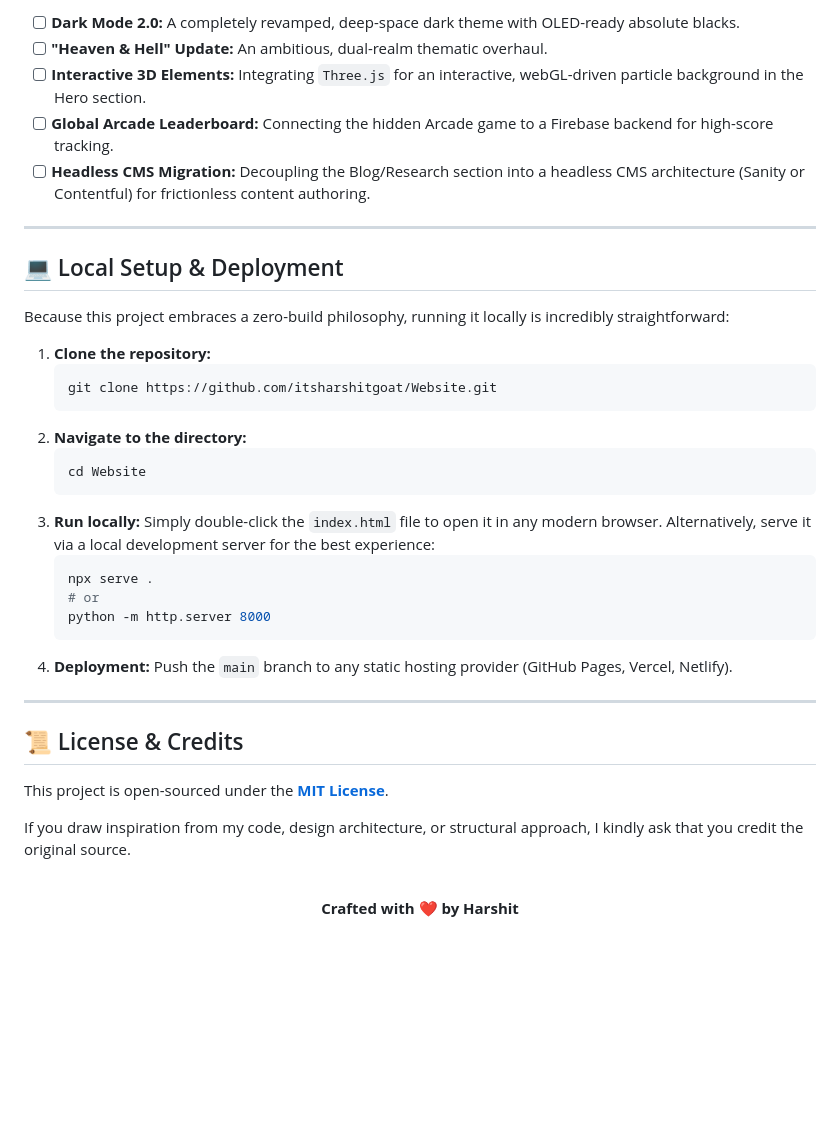
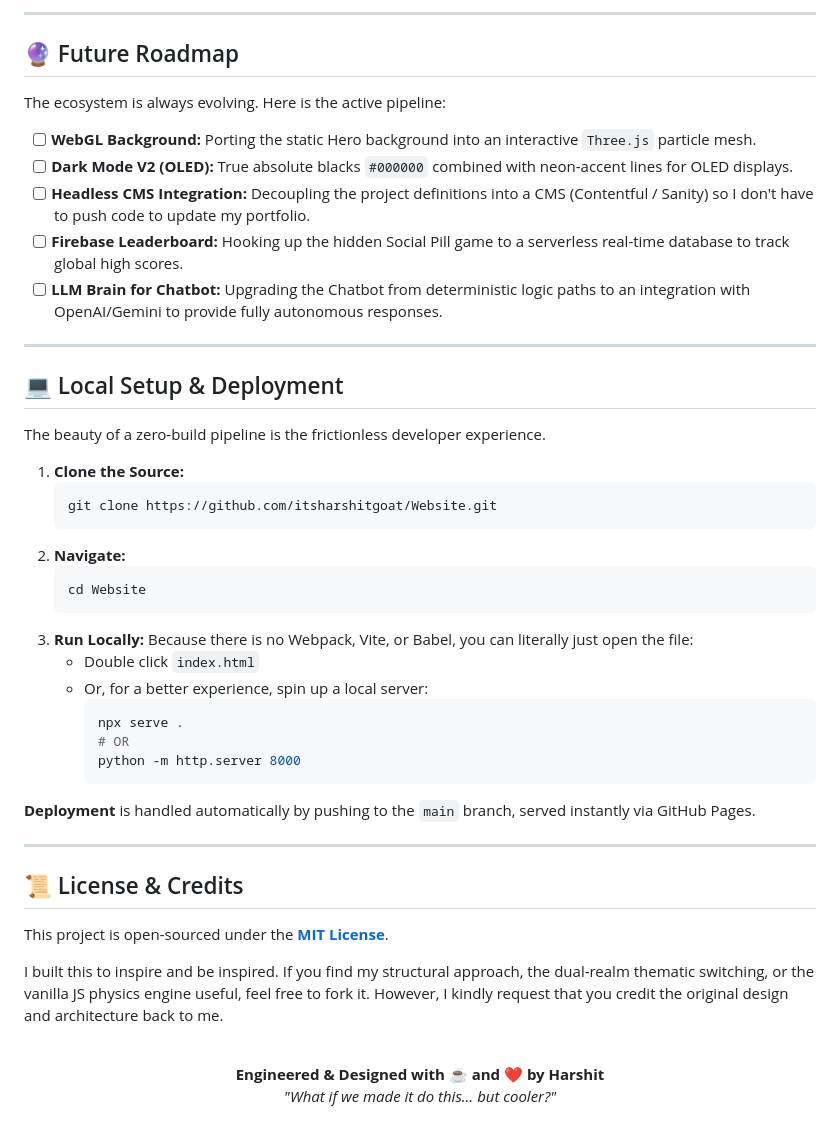
Before and after one commit to Itsharshitgoat/Website, a Markdown page: Readme.md, the part around one of its changes. GitHub-like rendering; blank space fills up the shorter version.

````diff
--- a/Readme.md
+++ b/Readme.md
@@ -154,33 +144,41 @@ I treat this portfolio as a living organism. Here is what is actively in the pip
 
-- [ ] **Dark Mode 2.0:** A completely revamped, deep-space dark theme with OLED-ready absolute blacks.
-- [ ] **"Heaven & Hell" Update:** An ambitious, dual-realm thematic overhaul.
-- [ ] **Interactive 3D Elements:** Integrating `Three.js` for an interactive, webGL-driven particle background in the Hero section.
-- [ ] **Global Arcade Leaderboard:** Connecting the hidden Arcade game to a Firebase backend for high-score tracking.
-- [ ] **Headless CMS Migration:** Decoupling the Blog/Research section into a headless CMS architecture (Sanity or Contentful) for frictionless content authoring.
+---
+
+## 🔮 Future Roadmap
+
+The ecosystem is always evolving. Here is the active pipeline:
+
+- [ ] **WebGL Background:** Porting the static Hero background into an interactive `Three.js` particle mesh.
+- [ ] **Dark Mode V2 (OLED):** True absolute blacks `#000000` combined with neon-accent lines for OLED displays.
+- [ ] **Headless CMS Integration:** Decoupling the project definitions into a CMS (Contentful / Sanity) so I don't have to push code to update my portfolio.
+- [ ] **Firebase Leaderboard:** Hooking up the hidden Social Pill game to a serverless real-time database to track global high scores.
+- [ ] **LLM Brain for Chatbot:** Upgrading the Chatbot from deterministic logic paths to an integration with OpenAI/Gemini to provide fully autonomous responses.
 
 ---
 
 ## 💻 Local Setup & Deployment
 
-Because this project embraces a zero-build philosophy, running it locally is incredibly straightforward:
+The beauty of a zero-build pipeline is the frictionless developer experience.
 
-1. **Clone the repository:**
+1. **Clone the Source:**
    ```bash
    git clone https://github.com/itsharshitgoat/Website.git
    ```
-2. **Navigate to the directory:**
+2. **Navigate:**
    ```bash
    cd Website
    ```
-3. **Run locally:**
-   Simply double-click the `index.html` file to open it in any modern browser. Alternatively, serve it via a local development server for the best experience:
-   ```bash
-   npx serve .
-   # or
-   python -m http.server 8000
-   ```
-4. **Deployment:**
-   Push the `main` branch to any static hosting provider (GitHub Pages, Vercel, Netlify).
+3. **Run Locally:**
+   Because there is no Webpack, Vite, or Babel, you can literally just open the file:
+   - Double click `index.html`
+   - Or, for a better experience, spin up a local server:
+     ```bash
+     npx serve .
+     # OR
+     python -m http.server 8000
+     ```
+
+**Deployment** is handled automatically by pushing to the `main` branch, served instantly via GitHub Pages.
 
 ---
 
@@ -188,9 +186,11 @@ Because this project embraces a zero-build philosophy, running it locally is inc
 
 This project is open-sourced under the **[MIT License](LICENSE)**.
 
-If you draw inspiration from my code, design architecture, or structural approach, I kindly ask that you credit the original source.
+I built this to inspire and be inspired. If you find my structural approach, the dual-realm thematic switching, or the vanilla JS physics engine useful, feel free to fork it. However, I kindly request that you credit the original design and architecture back to me.
 
 <div align="center">
   <br/>
-  <b>Crafted with ❤️ by Harshit</b>
+  <b>Engineered & Designed with ☕ and ❤️ by Harshit</b>
+  <br/>
+  <i>"What if we made it do this… but cooler?"</i>
 </div>
````
Also changed, not shown: other parts of Readme.md (+91 -101 lines).
